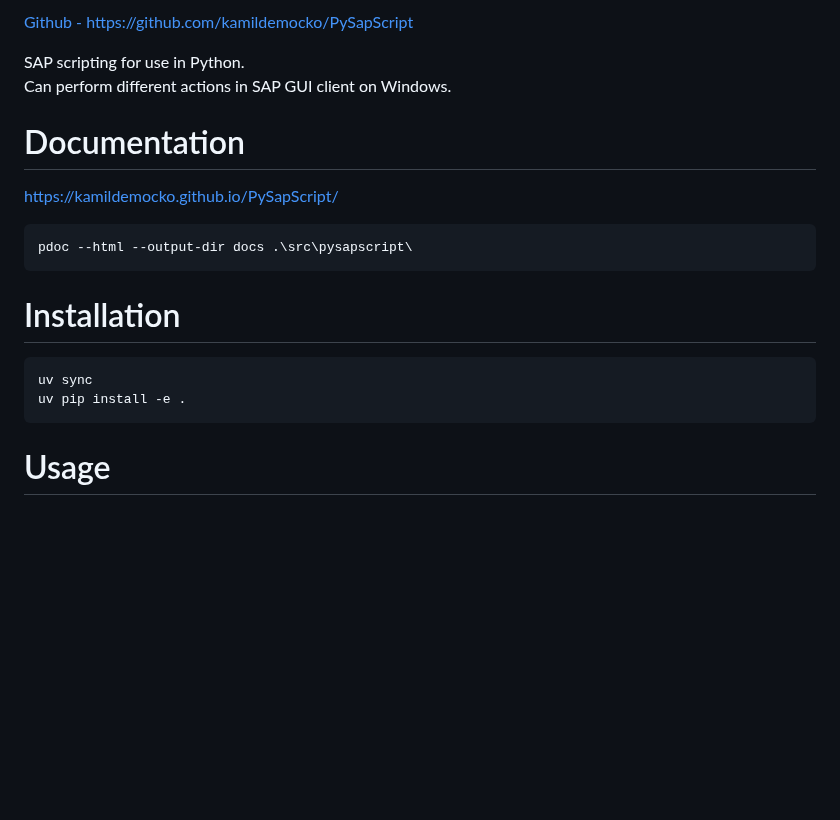
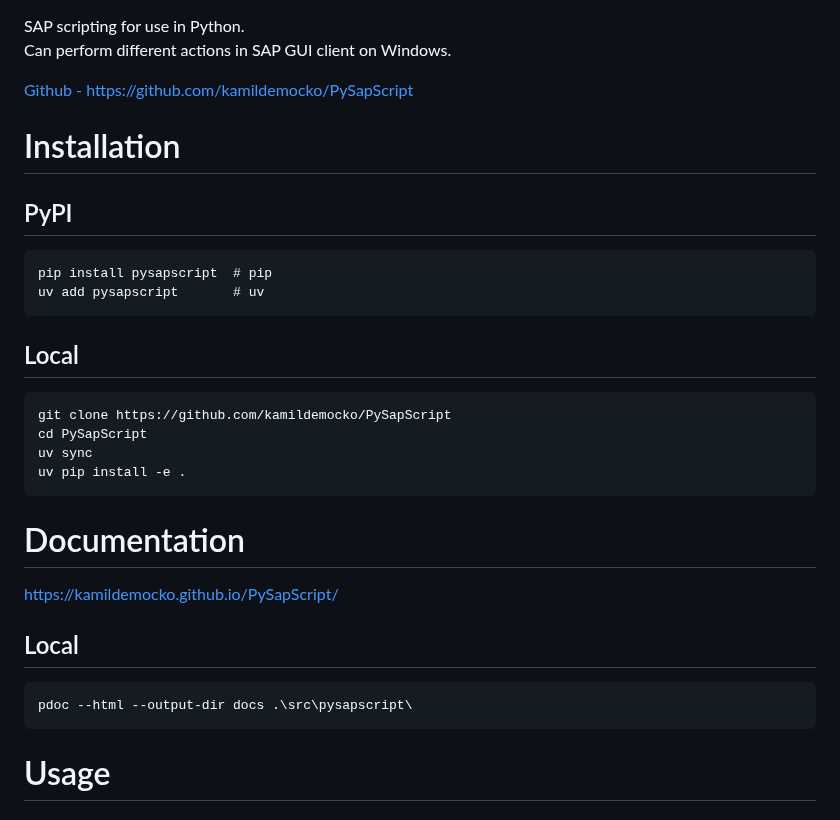
Before and after one commit to kamildemocko/PySapScript, a Markdown page: readme.md, the part around the change. GitHub-like rendering; blank space fills up the shorter version.

````diff
--- a/readme.md
+++ b/readme.md
@@ -1,22 +1,34 @@
-[Github - https://github.com/kamildemocko/PySapScript](https://github.com/kamildemocko/PySapScript)
-
 SAP scripting for use in Python.
 Can perform different actions in SAP GUI client on Windows.
 
+[Github - https://github.com/kamildemocko/PySapScript](https://github.com/kamildemocko/PySapScript)
+
+# Installation
+
+## PyPI
+
+```cmd
+pip install pysapscript  # pip
+uv add pysapscript       # uv
+```
+
+## Local
+
+```cmd
+git clone https://github.com/kamildemocko/PySapScript
+cd PySapScript
+uv sync
+uv pip install -e .
+```
 
 # Documentation
 
 [https://kamildemocko.github.io/PySapScript/](https://kamildemocko.github.io/PySapScript/)
 
+## Local
+
 ```cmd
 pdoc --html --output-dir docs .\src\pysapscript\
-```
-
-# Installation
-
-```cmd
-uv sync
-uv pip install -e .
 ```
 
 # Usage
````
